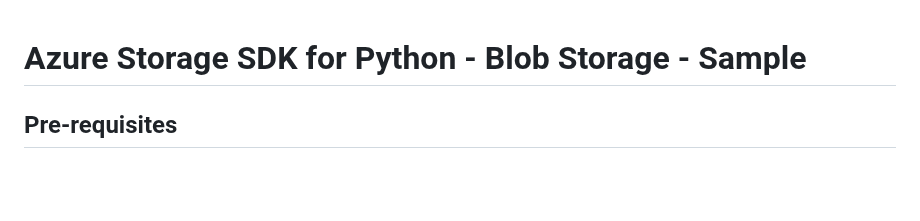
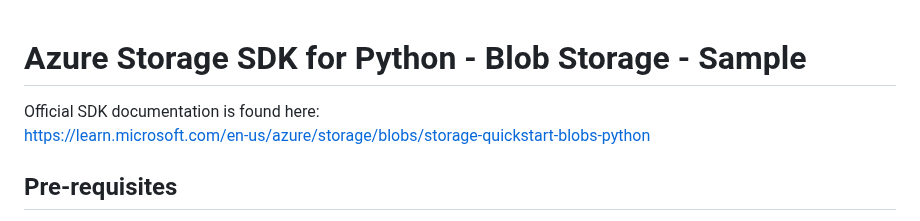
Before and after one commit to luisfeliz79/AzureContrib, a Markdown page: azure-storage-sdk-samples/python/README.md, the part around the change. Drawn GitHub-style; blank space fills up the shorter version.

```diff
--- a/azure-storage-sdk-samples/python/README.md
+++ b/azure-storage-sdk-samples/python/README.md
@@ -1,4 +1,7 @@
 # Azure Storage SDK for Python - Blob Storage - Sample
+
+Official SDK documentation is found here:<br>
+[https://learn.microsoft.com/en-us/azure/storage/blobs/storage-quickstart-blobs-python](https://learn.microsoft.com/en-us/azure/storage/blobs/storage-quickstart-blobs-python?tabs=managed-identity%2Croles-azure-portal%2Csign-in-azure-cli&pivots=blob-storage-quickstart-scratch)
 
 ## Pre-requisites
 - Create a storage account (Standard or Premium) in Azure
```
Also changed, not shown: azure-storage-sdk-samples/java/README.md (+4 -0 lines).
